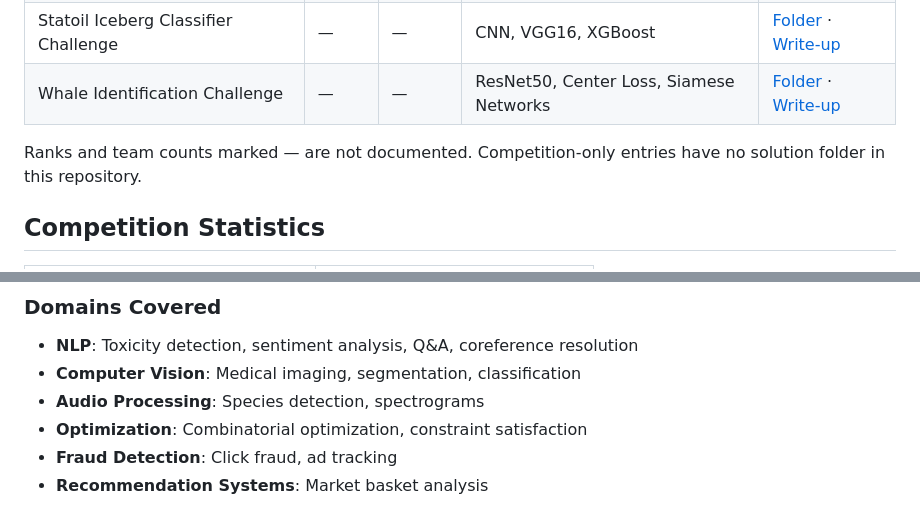
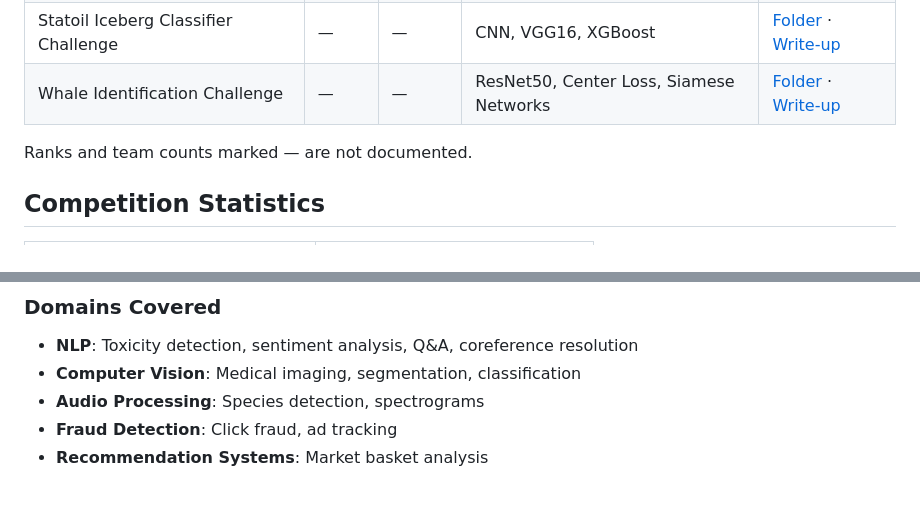
Before and after one commit to brightertiger/kaggle, a Markdown page: README.md, 2 parts joined by grey strips. GitHub-like rendering.

Commit message:
Remove stale references to dropped competitions in README
Co-Authored-By: Claude Fable 5.1 <noreply@anthropic.com>

```diff
--- a/README.md
+++ b/README.md
@@ -61,7 +61,7 @@ This repository contains refactored and cleaned implementations of competition s
 | Statoil Iceberg Classifier Challenge | — | — | CNN, VGG16, XGBoost | [Folder](./statoil/) · [Write-up](https://brightertiger.github.io/kaggle/statoil/) |
 | Whale Identification Challenge | — | — | ResNet50, Center Loss, Siamese Networks | [Folder](./whale/) · [Write-up](https://brightertiger.github.io/kaggle/whale/) |
 
-Ranks and team counts marked — are not documented. Competition-only entries have no solution folder in this repository.
+Ranks and team counts marked — are not documented.
 
 ## Competition Statistics
 
@@ -80,7 +80,6 @@ Ranks and team counts marked — are not documented. Competition-only entries ha
 - **NLP**: Toxicity detection, sentiment analysis, Q&A, coreference resolution
 - **Computer Vision**: Medical imaging, segmentation, classification
 - **Audio Processing**: Species detection, spectrograms
-- **Optimization**: Combinatorial optimization, constraint satisfaction
 - **Fraud Detection**: Click fraud, ad tracking
 - **Recommendation Systems**: Market basket analysis
 
```
